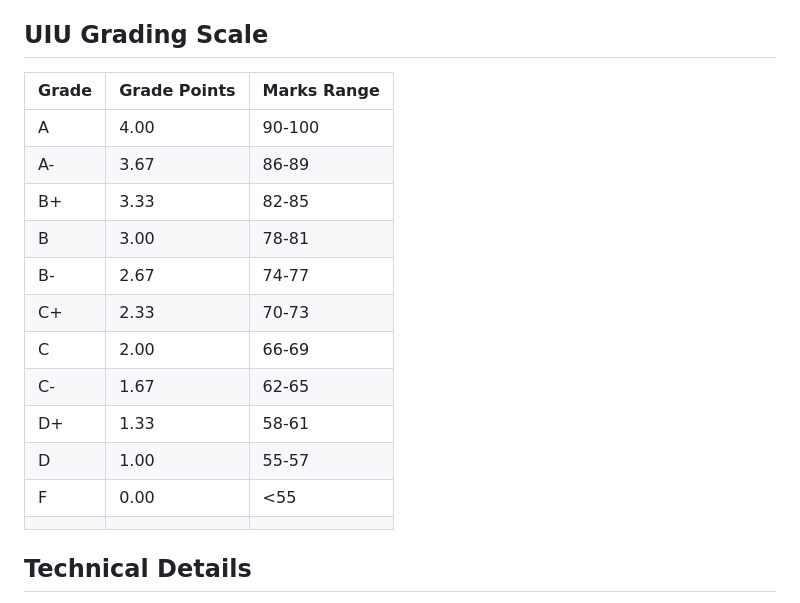
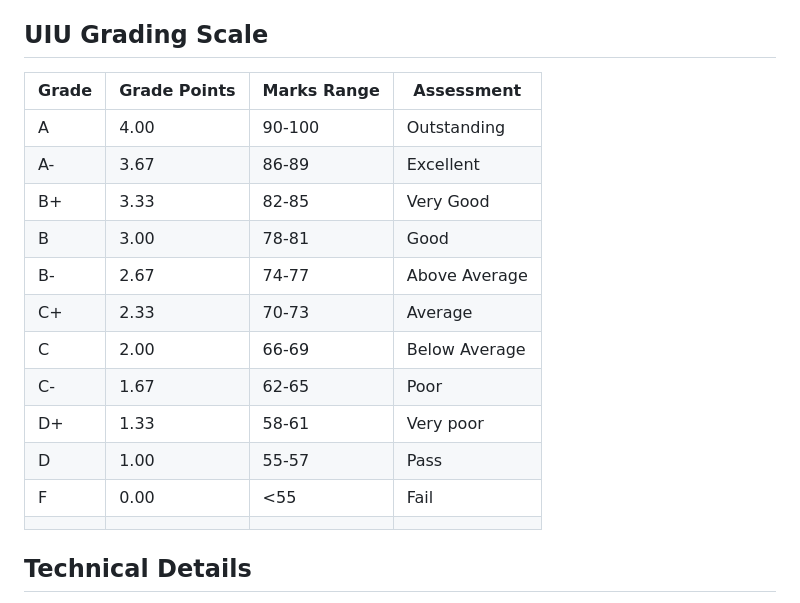
Before and after one commit to 5S4D1/uiu-calculator, a Markdown page: README.md, the part around the change. Drawn GitHub-style.

Commit message:
Update UIU grading scale in README to include assessment descriptions

```diff
--- a/README.md
+++ b/README.md
@@ -40,20 +40,20 @@ A modern, user-friendly CGPA calculator designed for United International Univer
 
 ## UIU Grading Scale
 
-| Grade | Grade Points | Marks Range |
-|-------|--------------|-------------|
-| A     | 4.00         | 90-100      |
-| A-    | 3.67         | 86-89       |
-| B+    | 3.33         | 82-85       |
-| B     | 3.00         | 78-81       |
-| B-    | 2.67         | 74-77       |
-| C+    | 2.33         | 70-73       |
-| C     | 2.00         | 66-69       |
-| C-    | 1.67         | 62-65       |
-| D+    | 1.33         | 58-61       |
-| D     | 1.00         | 55-57       |
-| F     | 0.00         | <55         |
-|       |              |             |
+| Grade | Grade Points | Marks Range | Assessment    |
+|-------|--------------|-------------|---------------|
+| A     | 4.00         | 90-100      | Outstanding   |
+| A-    | 3.67         | 86-89       | Excellent     |
+| B+    | 3.33         | 82-85       | Very Good     |
+| B     | 3.00         | 78-81       | Good          |
+| B-    | 2.67         | 74-77       | Above Average |
+| C+    | 2.33         | 70-73       | Average       |
+| C     | 2.00         | 66-69       | Below Average |
+| C-    | 1.67         | 62-65       | Poor          |
+| D+    | 1.33         | 58-61       | Very poor     |
+| D     | 1.00         | 55-57       | Pass          |
+| F     | 0.00         | <55         | Fail          |
+|       |              |             |               |
 
 
 ## Technical Details
```
